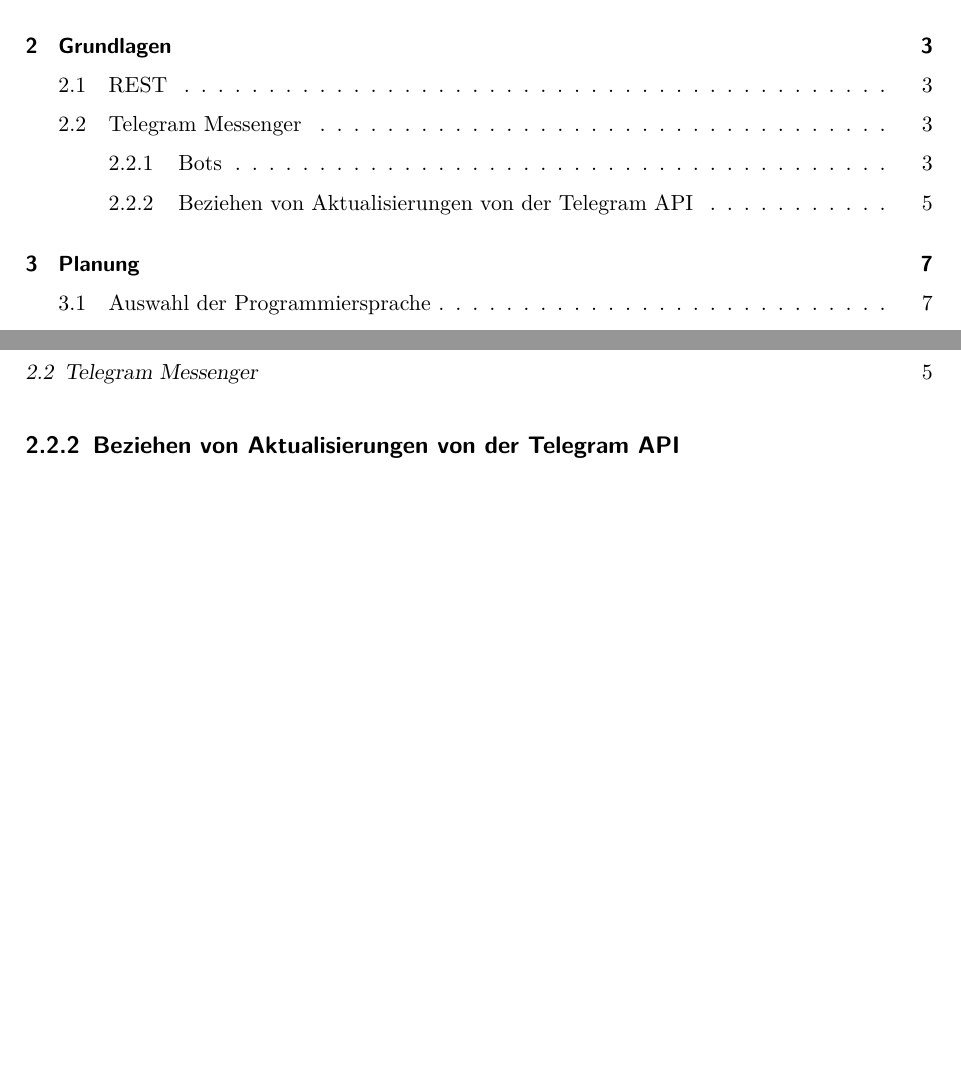
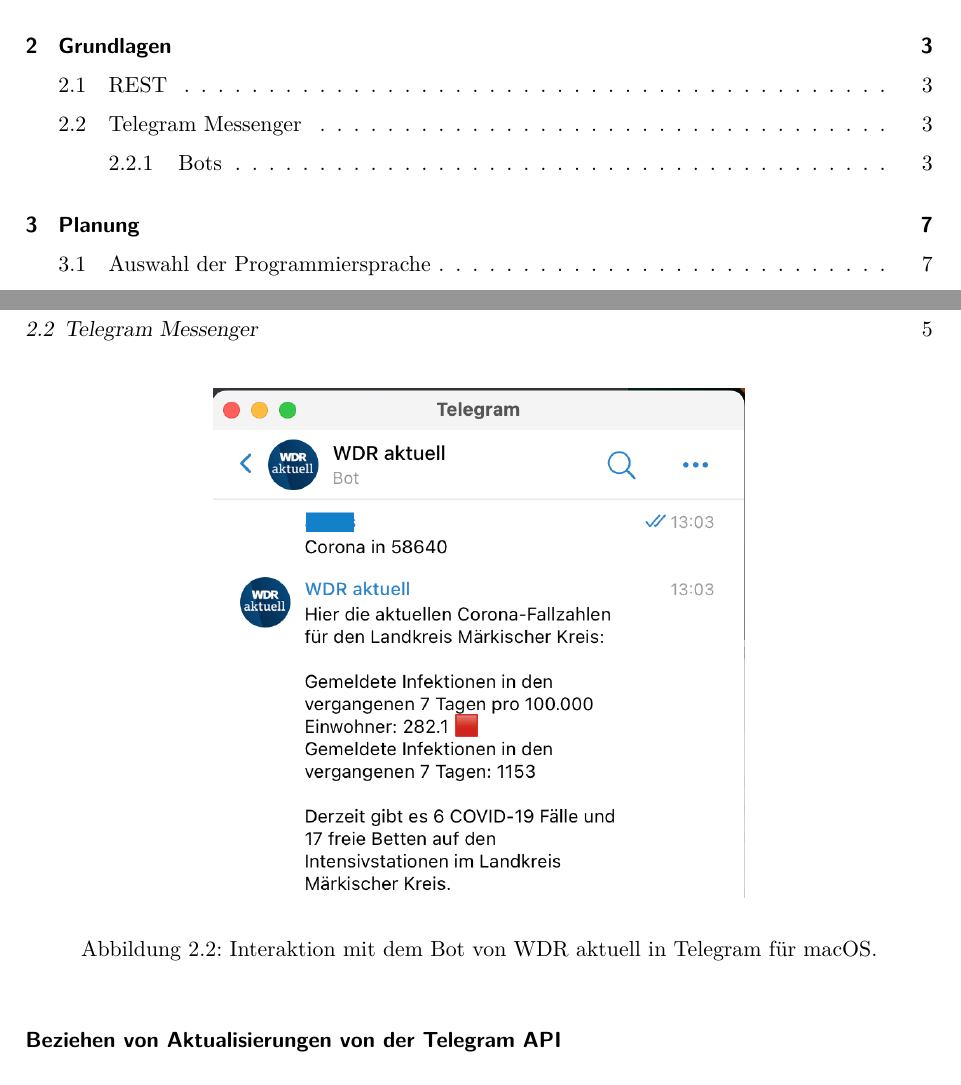
Before and after one commit to Jomibe/ba-dev, a LaTeX thesis (doc/tex/ba.tex, which reads doc/tex/20_grundlagen.tex): two parts of pages 7 and 13 of 23, joined at a grey line, cut so that both start at the same text, the shorter picture padded with empty space. Compiled offline with pdfLaTeX.

Commit message:
image alignment

```diff
--- a/doc/tex/20_grundlagen.tex
+++ b/doc/tex/20_grundlagen.tex
@@ -30,9 +30,15 @@
 \centering
 \includegraphics[scale=0.5]{verified_ifttt_bot}
 \caption{Verifizierter IFTTT-Bot in der Suche von Telegram für macOS.}
-\label{abb_einstein}
 \end{figure}
 
-\subsection{Beziehen von Aktualisierungen von der Telegram API}
+\begin{figure}[h!]
+\centering
+\includegraphics[scale=0.7]{telegram-bot-beispiel}
+\caption{Interaktion mit dem Bot von WDR aktuell in Telegram für macOS.}
+\end{figure}
+
+\subsubsection{Beziehen von Aktualisierungen von der Telegram API}
+\label{sec:telegram-getting-updates}
 
 Laut der technischen Dokumentation der Telegram API \cite{telegram-getting-updates} stehen zwei Möglichkeiten zur Verfügung, um Aktualisierungen zu erhalten: \lstinline{long-polling} der API-Methode \lstinline{getUpdates()} oder die Verwendung eines \lstinline{webhooks}. Die beiden Möglichkeiten verwenden unterschiedliche Konzepte und bieten damit verschiedene Vor- und Nachteile. Im Fachbereich der Informatik steht der Begriff \lstinline{polling} für eine dauerhafte wiederkehrende Abfrage von Informationen bei einem Dienst. Diese Technik beansprucht viel CPU-Zeit eines Systems und wird aufgrund des geringen Gegenwerts der meist leer ausgehenden Abfragen als teuer bezeichnet. \lstinline{long-polling} beschreibt eine Technik, bei welcher der Client einer HTTP-Abfrage einen verlängerten Zeitraum bis zum Erhalt der Antwort vom Server akzeptiert, ohne die Abfrage aufgrund einer Zeitüberschreitung abzubrechen. Die Länge des Zeitraums ist variabel. \lstinline{long-polling} bietet damit gegenüber dem klassischen \lstinline{polling} den Vorteil, dass die benötigte Rechenzeit durch die verlängerten Abfragezeiträume stark reduziert wird. Die Software- und Betriebssystementwicklung bietet eine Technik, um die Verwendung von teurem \lstinline{polling} zu umgehen: die Verwendung von \lstinline{interrupts} oder \lstinline{callbacks} (zu deutsch "Rückruf"). Hierbei erhält der Absender der Anfrage eine Rückmeldung, sobald die Antwort vorliegt. Der Vorteil dieser Technik ist, dass nach dem Absenden der Anfrage keine CPU-Zeit seitens des Absenders notwendig ist. Es muss jedoch eine Möglichkeit vorhanden sein, den Absender im Falle einer eingehenden Antwort zum Vorgang zurückzuführen, sodass die weitere Bearbeitung möglich wird. Im Falle der Anbindung der Telegram API übernimmt dies der \lstinline{webhook}. Der \lstinline{webhook} muss (durch die Telegram-API) öffentlich aus dem Internet erreichbar und durch den Verwalter des Bots im Vorhinein durch eine entsprechenden URL definiert worden sein. Wird eine Nachricht an den Bot gesendet, prüft die Telegram-API, intern, ob Definitionen für webhooks vorliegen. Im positiven Fall sendet die Telegram API eine HTTP-Anfrage an die URL des webhooks mit den Details zur eingegangenen Nachricht. Nach Erhalt der Anfrage durch den webhook muss dieser die Daten zur verarbeitenden Software zurückführen und die weitere Bearbeitung auslösen.
```
Also changed, not shown: doc/tex/20_grundlagen.tex (2 more changed lines).
